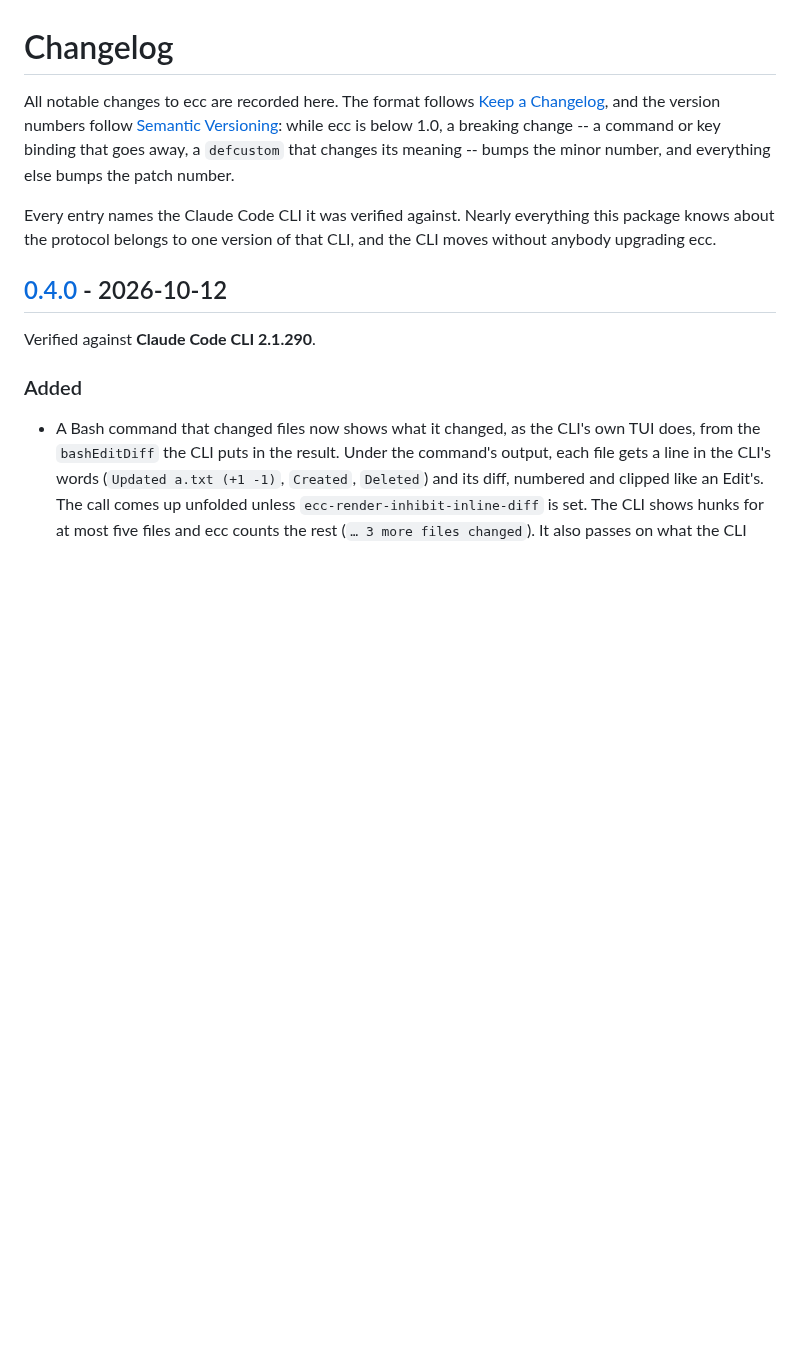
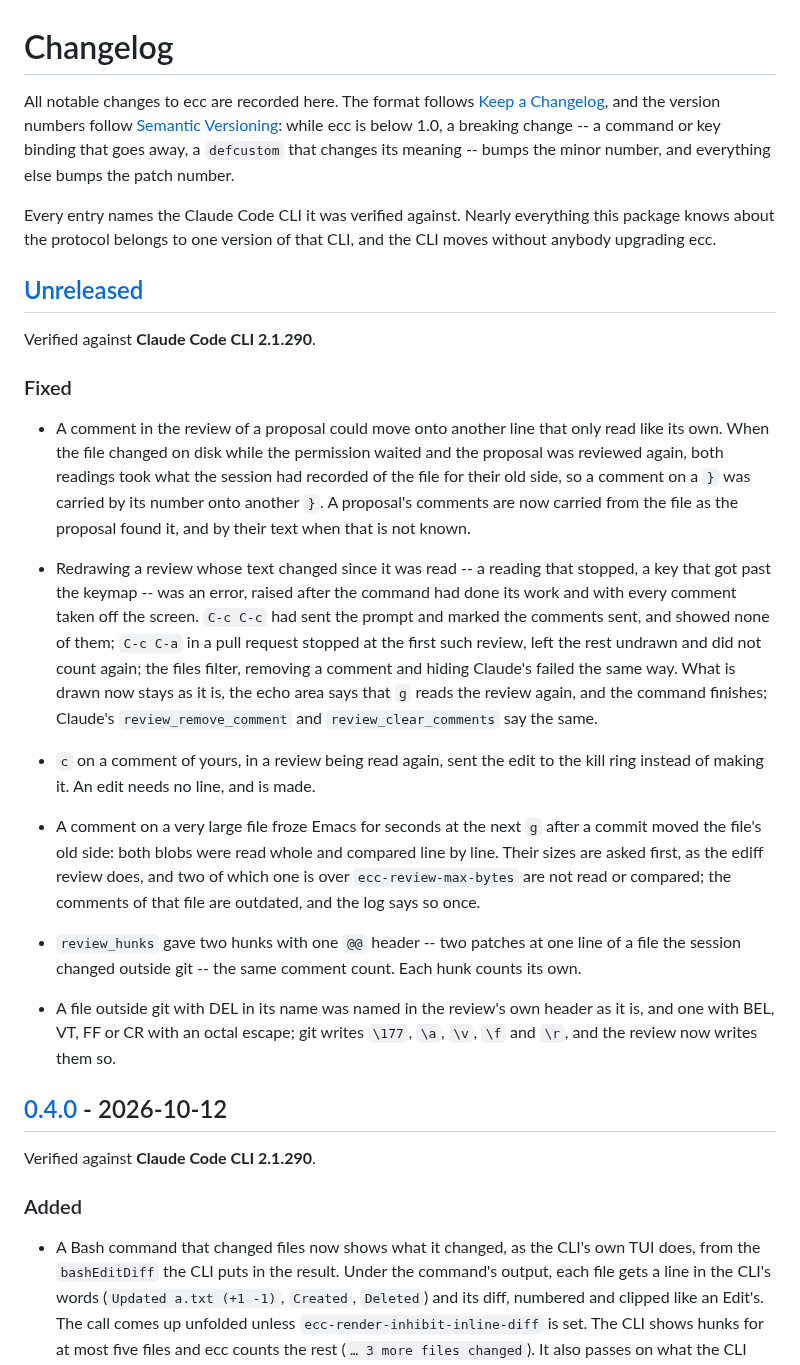
Before and after one commit to wakamenod/emacs-claude-code, a Markdown page: CHANGELOG.md, the part around one of its changes. Rendered like a GitHub page; blank space fills up the shorter version.

Commit message:
docs(changelog): the follow-ups are fixes to 0.4.0
0.4.0 was released meanwhile and holds the entries this branch had
corrected; its section is back as released, and the changes are Fixed
entries of a new Unreleased section.

Co-Authored-By: Claude Opus 5.5 <noreply@anthropic.com>

```diff
--- a/CHANGELOG.md
+++ b/CHANGELOG.md
@@ -10,6 +10,51 @@ number, and everything else bumps the patch number.
 Every entry names the Claude Code CLI it was verified against.  Nearly
 everything this package knows about the protocol belongs to one version of
 that CLI, and the CLI moves without anybody upgrading ecc.
+
+## [Unreleased]
+
+Verified against **Claude Code CLI 2.1.290**.
+
+### Fixed
+
+- A comment in the review of a proposal could move onto another line that
+  only read like its own. When the file changed on disk while the
+  permission waited and the proposal was reviewed again, both readings
+  took what the session had recorded of the file for their old side, so
+  a comment on a `}` was carried by its number onto another `}`. A
+  proposal's comments are now carried from the file as the proposal found
+  it, and by their text when that is not known.
+
+- Redrawing a review whose text changed since it was read -- a reading
+  that stopped, a key that got past the keymap -- was an error, raised
+  after the command had done its work and with every comment taken off
+  the screen. `C-c C-c` had sent the prompt and marked the comments sent,
+  and showed none of them; `C-c C-a` in a pull request stopped at
+  the first such review, left the rest undrawn and did not count again;
+  the files filter, removing a comment and hiding Claude's failed the
+  same way. What is drawn now stays as it is, the echo area says that `g`
+  reads the review again, and the command finishes; Claude's
+  `review_remove_comment` and `review_clear_comments` say the same.
+
+- `c` on a comment of yours, in a review being read again, sent the edit
+  to the kill ring instead of making it. An edit needs no line, and is
+  made.
+
+- A comment on a very large file froze Emacs for seconds at the next `g`
+  after a commit moved the file's old side: both blobs were read whole
+  and compared line by line. Their sizes are asked first, as the ediff
+  review does, and two of which one is over `ecc-review-max-bytes` are not
+  read or compared; the comments of that file are outdated, and the log
+  says so once.
+
+- `review_hunks` gave two hunks with one `@@` header -- two patches at one
+  line of a file the session changed outside git -- the same comment count.
+  Each hunk counts its own.
+
+- A file outside git with DEL in its name was named in the review's own
+  header as it is, and one with BEL, VT, FF or CR with an octal escape;
+  git writes `\177`, `\a`, `\v`, `\f` and `\r`, and the review now
+  writes them so.
 
 ## [0.4.0] - 2026-10-12
 
```
Also changed, not shown: other parts of CHANGELOG.md (+4 -11 lines).
